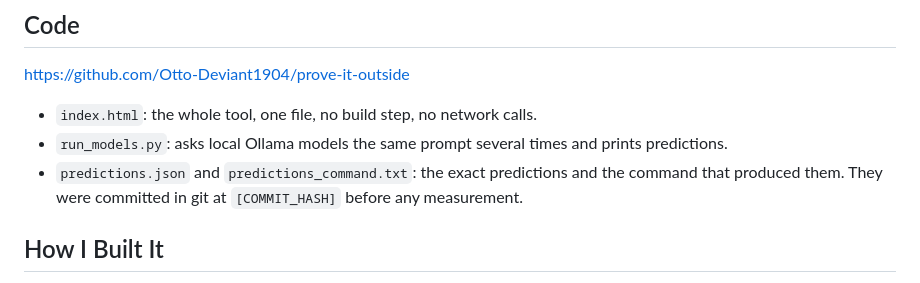
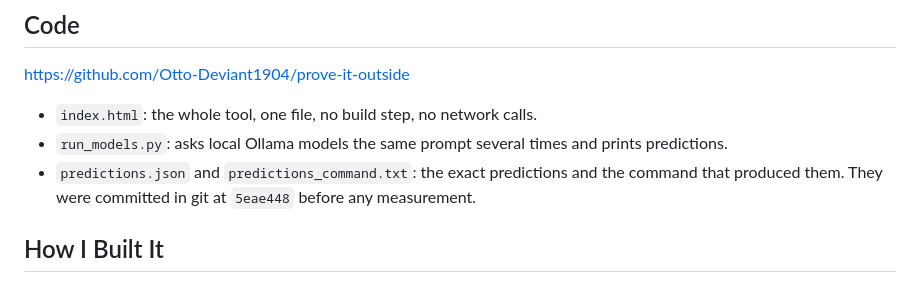
Before and after one commit to Otto-Deviant1904/prove-it-outside, a Markdown page: DEV_POST.md, the part around the change. GitHub-like rendering.

Commit message:
Reference locked-predictions commit in post
Co-Authored-By: Claude Sonnet 5.5 <noreply@anthropic.com>

```diff
--- a/DEV_POST.md
+++ b/DEV_POST.md
@@ -20,7 +20,7 @@ https://github.com/Otto-Deviant1904/prove-it-outside
 
 - `index.html`: the whole tool, one file, no build step, no network calls.
 - `run_models.py`: asks local Ollama models the same prompt several times and prints predictions.
-- `predictions.json` and `predictions_command.txt`: the exact predictions and the command that produced them. They were committed in git at `[COMMIT_HASH]` before any measurement.
+- `predictions.json` and `predictions_command.txt`: the exact predictions and the command that produced them. They were committed in git at `5eae448` before any measurement.
 
 ## How I Built It
 
```
